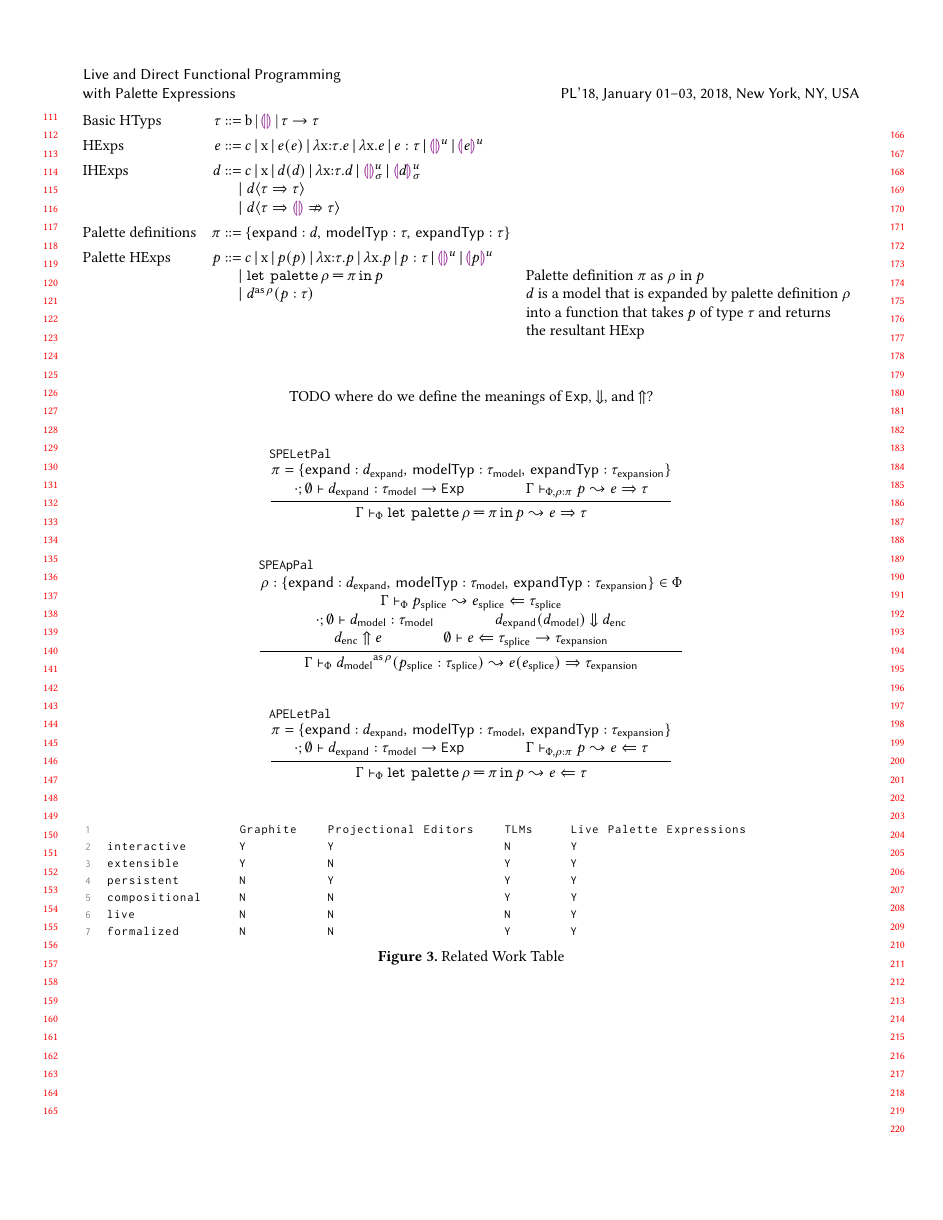
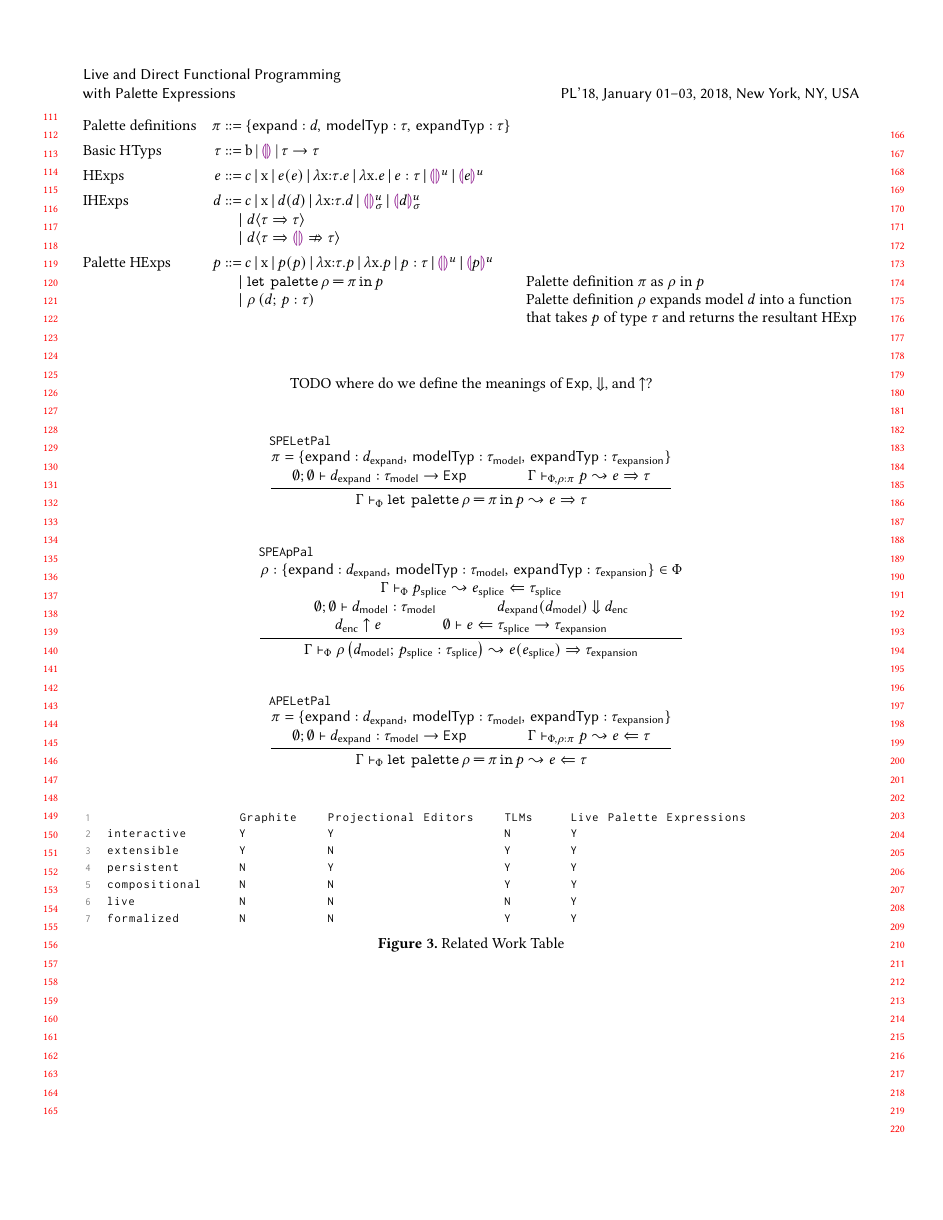
Before and after one commit to hazelgrove/livelits-paper, a LaTeX paper (palettes-paper.tex, which reads formal-system.tex, macros.tex): page 3 of 3. Compiled offline with pdfLaTeX; a LaTeX package or settings file that is missing is left out.

Commit message:
some style changes

```diff
--- a/formal-system.tex
+++ b/formal-system.tex
@@ -2,6 +2,12 @@
         \newcommand{\absgrammar}[2]{c\,|\,$x$\,|\,\hap{#1}{#1}\,|\,\halam{$x$}{#2}{#1}}
         \newcommand{\absgrammargen}[2]{\absgrammar{#1}{#2}\,|\,\hlam{$x$}{#1}\,|\,#1 : #2\,|\,\hehole{\mvar}\,|\,\hhole{#1}{\mvar}}
 \begin{grammar}
+ Palette definitions
+ & $\pDef$
+   & $\bnfas$ &
+     $\pDefRecord{\dexp}{\htyp}{\htyp}$
+%
+\\[1ex]
  Basic HTyps
  & $\htyp$
    & $\bnfas$ &
@@ -22,21 +28,14 @@
  \\ &&& $\bnfaltbrk \dcastfail{\dexp}{\htyp}{\htyp}$
 %
 \\[1ex]
- Palette definitions
- & $\pDef$
-   & $\bnfas$ &
-     $\pDefRecord{\dexp}{\htyp}{\htyp}$
-%
-\\[1ex]
  Palette HExps
  & $\pexp$
    & $\bnfas$ &
      $\absgrammargen{\pexp}{\htyp}$
  \\ &&& $\bnfaltbrk \pexpPalLet{\rho}{\pDef}{\pexp}$ & Palette definition $\pDef$ as $\rho$ in $\pexp$
  \\ &&& $\bnfaltbrk \pexpPalAp{\rho}{\dexp}{\htyp}{\pexp}$
-                                                & $\dexp$ is a model that is expanded by palette definition $\rho$
- \\ &&&                                         & into a function that takes $\pexp$ of type $\htyp$ and returns
- \\ &&&                                         & the resultant HExp
+                                                & Palette definition $\rho$ expands model $\dexp$ into a function
+ \\ &&&                                         & that takes $\pexp$ of type $\htyp$ and returns the resultant HExp
 %
 \end{grammar}
 \hfill \\ \hfill \\ \hfill \\ \hfill \\ TODO where do we define the meanings of $\encExp$, $\downArrowsTo{}{}$, and $\decode{}{}$?
--- a/macros.tex
+++ b/macros.tex
@@ -75,7 +75,7 @@
 
 % Palettes
 \newcommand{\pexpPalLet}[3]{\keyword{let palette}\,#1\,\keyword{=}\,#2\,\keyword{in}\,#3}
-\newcommand{\pexpPalAp}[4]{\hap{{#2}^{\mathsf{as}\,#1}}{#4 : #3}}
+\newcommand{\pexpPalAp}[4]{#1 \left(#2;\,#4 : #3 \right)}
 
 % Palette definitions
 \newcommand{\pDef}{\pi} % Meta variable for palette definitions
@@ -83,8 +83,8 @@
 
 \newcommand{\hGamma}{\Gamma}
 \newcommand{\pPhi}{\Phi}
-\newcommand{\EmptyhGamma}{\emptyset} % From hand-written notes, Canonical forms lemma; page 14
-\newcommand{\EmptyDelta}{\cdot} % From hand-written notes, ES-Const rule, page 1
+\newcommand{\EmptyhGamma}{\emptyset}
+\newcommand{\EmptyDelta}{\emptyset}
 \newcommand{\domof}[1]{\text{dom}(#1)}
 \newcommand{\hsyn}[3]{#1 \vdash #2 \Rightarrow #3}
 \newcommand{\hana}[3]{#1 \vdash #2 \Leftarrow #3}
@@ -222,7 +222,7 @@
 \newcommand{\expandSyn}[5]{#1 \vdash #2 \Rightarrow #3 \leadsto #4 \dashv #5}
 \newcommand{\pexpandAna}[5]{#1 \vdash_{#2} #3 \leadsto #4 \Leftarrow #5}
 \newcommand{\pexpandSyn}[5]{#1 \vdash_{#2} #3 \leadsto #4 \Rightarrow #5}
-\newcommand{\decode}[2]{#1 \Uparrow #2}
+\newcommand{\decode}[2]{#1 \uparrow #2}
 \newcommand{\hasType}[4]{#1; #2 \vdash #3 : #4}
 \newcommand{\isValue}[1]{#1~\mathsf{val}}
 \newcommand{\isGround}[1]{#1~\mathsf{ground}}
```
